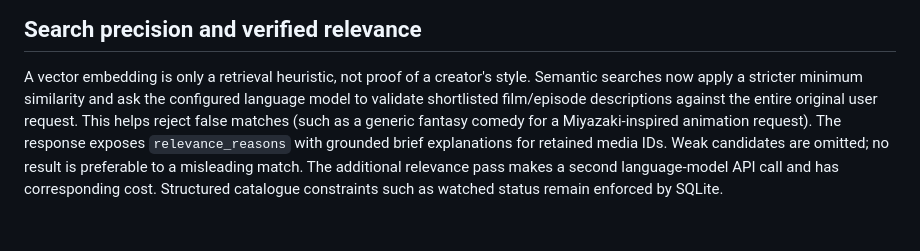
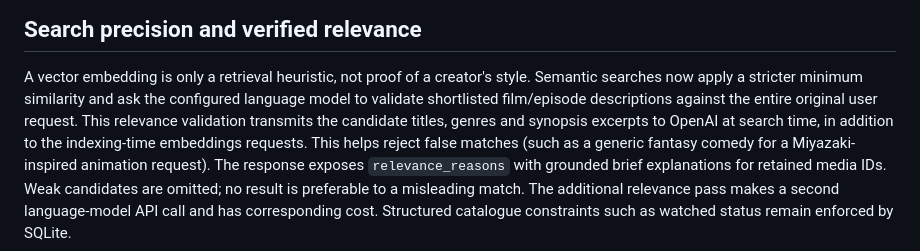
Before and after one commit to albaintor/home-kodi-library, a Markdown page: docs/ai-search.md, the part around the change. Drawn GitHub-style.

Commit message:
docs(ai): disclose synopsis excerpts sent to OpenAI for semantic reranking

```diff
--- a/docs/ai-search.md
+++ b/docs/ai-search.md
@@ -142,7 +142,9 @@ enough if a selected model is unavailable or the project has exhausted quota.
 A vector embedding is only a retrieval heuristic, not proof of a creator's
 style. Semantic searches now apply a stricter minimum similarity and ask the
 configured language model to validate shortlisted film/episode descriptions
-against the entire original user request. This helps reject false matches
+against the entire original user request. This relevance validation transmits
+the candidate titles, genres and synopsis excerpts to OpenAI at search time,
+in addition to the indexing-time embeddings requests. This helps reject false matches
 (such as a generic fantasy comedy for a Miyazaki-inspired animation request).
 The response exposes `relevance_reasons` with grounded brief explanations for
 retained media IDs. Weak candidates are omitted; no result is preferable to a
```
